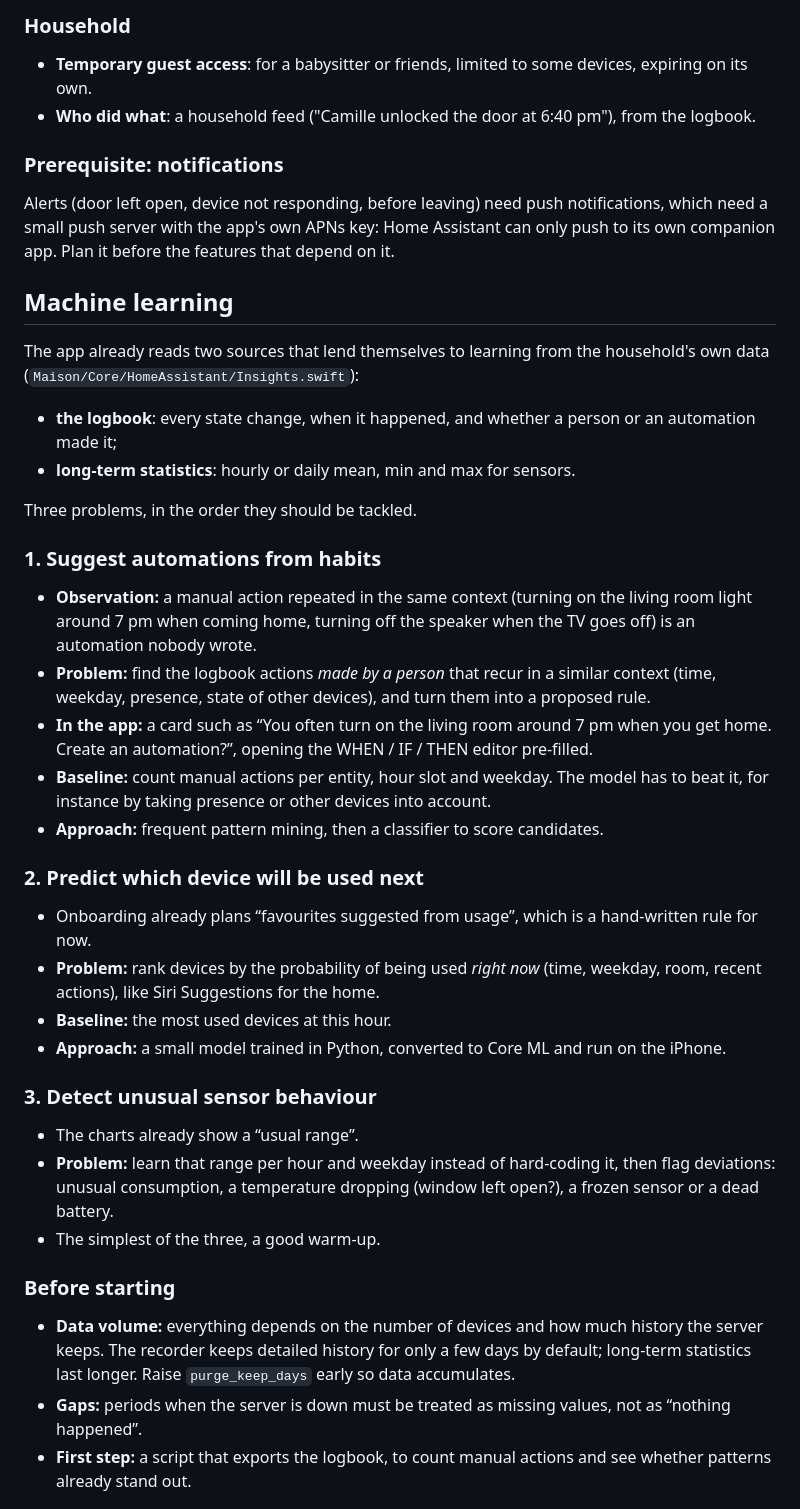
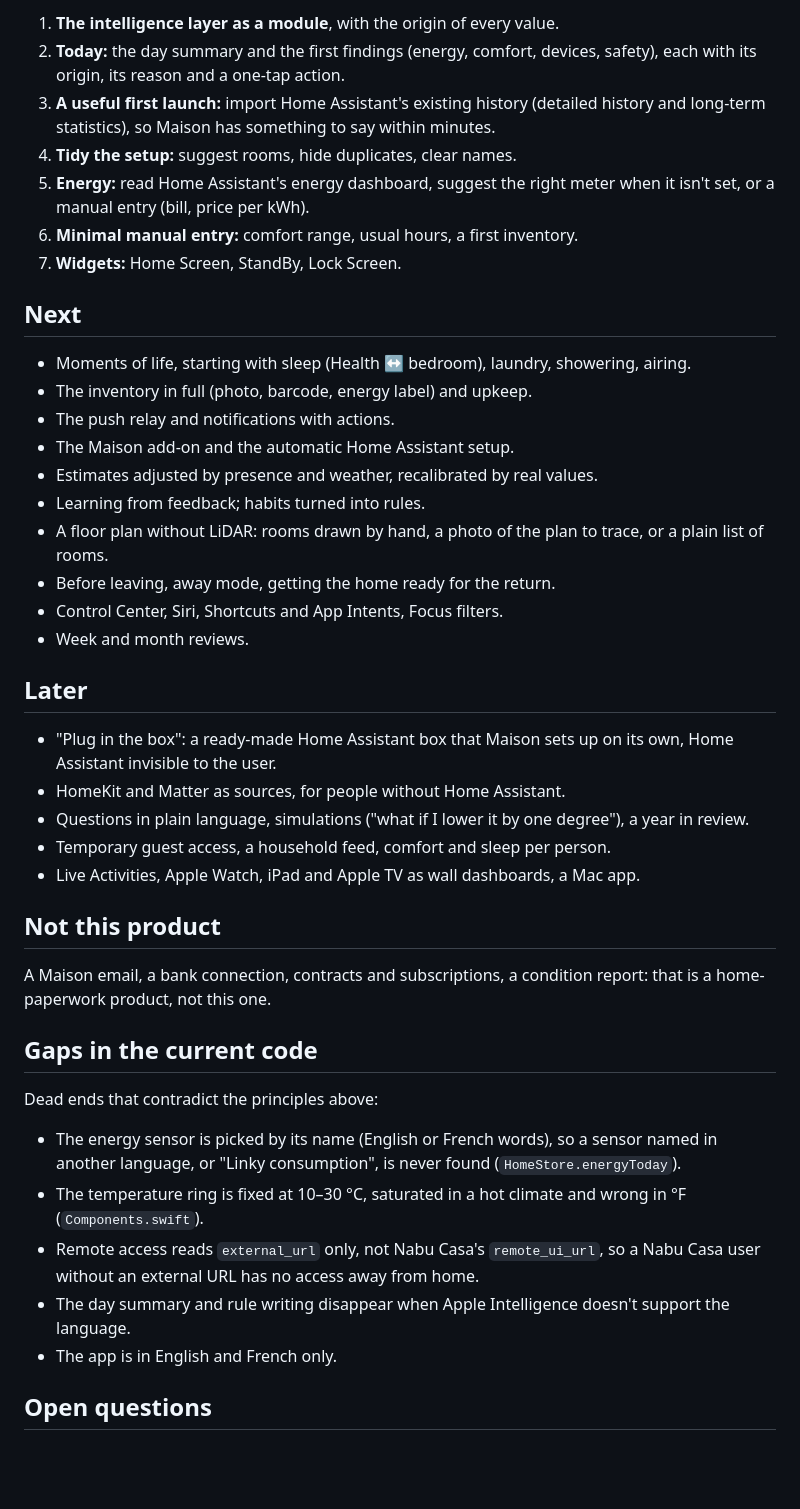
Before and after one commit to theodaguier/maison, a Markdown page: ROADMAP.md, the part around one of its changes. Drawn GitHub-style; blank space fills up the shorter version.

```diff
--- a/ROADMAP.md
+++ b/ROADMAP.md
@@ -84,46 +94,46 @@ French online services, mostly free:
 
-### Household
+1. **The intelligence layer as a module**, with the origin of every value.
+2. **Today:** the day summary and the first findings (energy, comfort, devices, safety), each with its origin, its reason and a one-tap action.
+3. **A useful first launch:** import Home Assistant's existing history (detailed history and long-term statistics), so Maison has something to say within minutes.
+4. **Tidy the setup:** suggest rooms, hide duplicates, clear names.
+5. **Energy:** read Home Assistant's energy dashboard, suggest the right meter when it isn't set, or a manual entry (bill, price per kWh).
+6. **Minimal manual entry:** comfort range, usual hours, a first inventory.
+7. **Widgets:** Home Screen, StandBy, Lock Screen.
 
-- **Temporary guest access**: for a babysitter or friends, limited to some devices, expiring on its own.
-- **Who did what**: a household feed ("Camille unlocked the door at 6:40 pm"), from the logbook.
+## Next
 
-### Prerequisite: notifications
+- Moments of life, starting with sleep (Health ↔ bedroom), laundry, showering, airing.
+- The inventory in full (photo, barcode, energy label) and upkeep.
+- The push relay and notifications with actions.
+- The Maison add-on and the automatic Home Assistant setup.
+- Estimates adjusted by presence and weather, recalibrated by real values.
+- Learning from feedback; habits turned into rules.
+- A floor plan without LiDAR: rooms drawn by hand, a photo of the plan to trace, or a plain list of rooms.
+- Before leaving, away mode, getting the home ready for the return.
+- Control Center, Siri, Shortcuts and App Intents, Focus filters.
+- Week and month reviews.
 
-Alerts (door left open, device not responding, before leaving) need push notifications, which need a small push server with the app's own APNs key: Home Assistant can only push to its own companion app. Plan it before the features that depend on it.
+## Later
 
-## Machine learning
+- "Plug in the box": a ready-made Home Assistant box that Maison sets up on its own, Home Assistant invisible to the user.
+- HomeKit and Matter as sources, for people without Home Assistant.
+- Questions in plain language, simulations ("what if I lower it by one degree"), a year in review.
+- Temporary guest access, a household feed, comfort and sleep per person.
+- Live Activities, Apple Watch, iPad and Apple TV as wall dashboards, a Mac app.
 
-The app already reads two sources that lend themselves to learning from the household's own data (`Maison/Core/HomeAssistant/Insights.swift`):
+## Not this product
 
-- **the logbook**: every state change, when it happened, and whether a person or an automation made it;
-- **long-term statistics**: hourly or daily mean, min and max for sensors.
+A Maison email, a bank connection, contracts and subscriptions, a condition report: that is a home-paperwork product, not this one.
 
-Three problems, in the order they should be tackled.
+## Gaps in the current code
 
-### 1. Suggest automations from habits
+Dead ends that contradict the principles above:
 
-- **Observation:** a manual action repeated in the same context (turning on the living room light around 7 pm when coming home, turning off the speaker when the TV goes off) is an automation nobody wrote.
-- **Problem:** find the logbook actions *made by a person* that recur in a similar context (time, weekday, presence, state of other devices), and turn them into a proposed rule.
-- **In the app:** a card such as “You often turn on the living room around 7 pm when you get home. Create an automation?”, opening the WHEN / IF / THEN editor pre-filled.
-- **Baseline:** count manual actions per entity, hour slot and weekday. The model has to beat it, for instance by taking presence or other devices into account.
-- **Approach:** frequent pattern mining, then a classifier to score candidates.
+- The energy sensor is picked by its name (English or French words), so a sensor named in another language, or "Linky consumption", is never found (`HomeStore.energyToday`).
+- The temperature ring is fixed at 10–30 °C, saturated in a hot climate and wrong in °F (`Components.swift`).
+- Remote access reads `external_url` only, not Nabu Casa's `remote_ui_url`, so a Nabu Casa user without an external URL has no access away from home.
+- The day summary and rule writing disappear when Apple Intelligence doesn't support the language.
+- The app is in English and French only.
 
-### 2. Predict which device will be used next
+## Open questions
 
-- Onboarding already plans “favourites suggested from usage”, which is a hand-written rule for now.
-- **Problem:** rank devices by the probability of being used *right now* (time, weekday, room, recent actions), like Siri Suggestions for the home.
-- **Baseline:** the most used devices at this hour.
-- **Approach:** a small model trained in Python, converted to Core ML and run on the iPhone.
-
-### 3. Detect unusual sensor behaviour
-
-- The charts already show a “usual range”.
-- **Problem:** learn that range per hour and weekday instead of hard-coding it, then flag deviations: unusual consumption, a temperature dropping (window left open?), a frozen sensor or a dead battery.
-- The simplest of the three, a good warm-up.
-
-### Before starting
-
-- **Data volume:** everything depends on the number of devices and how much history the server keeps. The recorder keeps detailed history for only a few days by default; long-term statistics last longer. Raise `purge_keep_days` early so data accumulates.
-- **Gaps:** periods when the server is down must be treated as missing values, not as “nothing happened”.
-- **First step:** a script that exports the logbook, to count manual actions and see whether patterns already stand out.
-
```
Also changed, not shown: other parts of ROADMAP.md (+69 -84 lines), README.md (+2 -2 lines).
